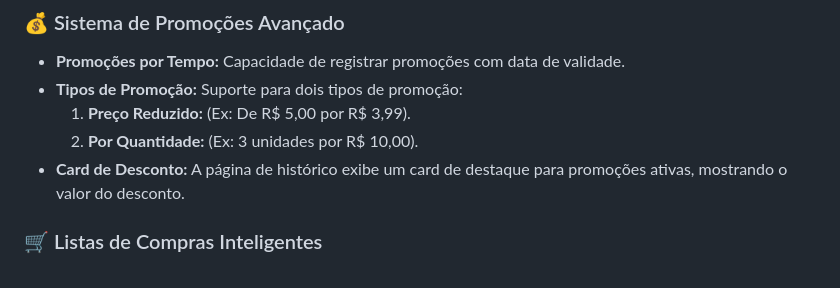
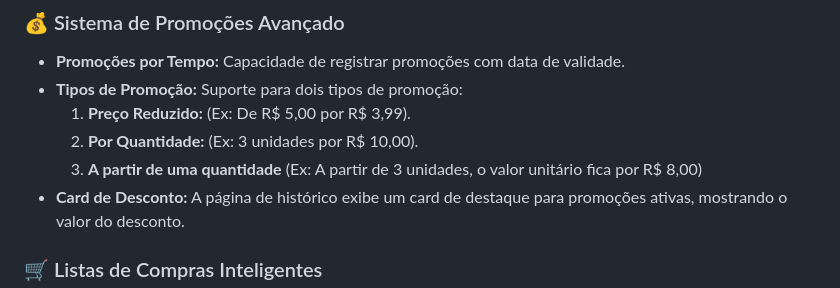
Before and after one commit to MestreUDK/PriceApp, a Markdown page: README.md, the part around the change. Rendered like a GitHub page.

Commit message:
Atualizar o README.md

```diff
--- a/README.md
+++ b/README.md
@@ -43,6 +43,7 @@ O PriceApp foi construído com um roadmap robusto, resultando nas seguintes func
 * **Tipos de Promoção:** Suporte para dois tipos de promoção:
     1.  **Preço Reduzido:** (Ex: De R$ 5,00 por R$ 3,99).
     2.  **Por Quantidade:** (Ex: 3 unidades por R$ 10,00).
+    3. **A partir de uma quantidade** (Ex: A partir de 3 unidades, o valor unitário fica por R$ 8,00)
 * **Card de Desconto:** A página de histórico exibe um card de destaque para promoções ativas, mostrando o valor do desconto.
 
 ### 🛒 Listas de Compras Inteligentes
```
